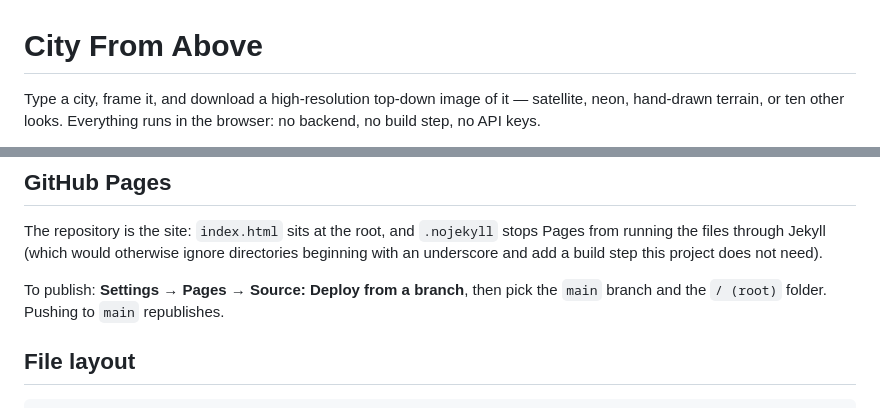
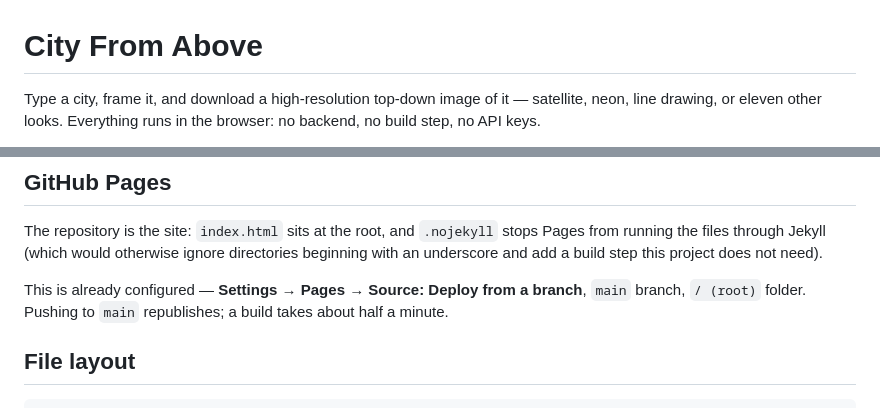
Before and after one commit to KupperLupperDupper/cartopress, a Markdown page: README.md, 2 parts joined by grey strips. Rendered like a GitHub page.

```diff
--- a/README.md
+++ b/README.md
@@ -1,5 +1,5 @@
 # City From Above
 
 Type a city, frame it, and download a high-resolution top-down image of it —
-satellite, neon, hand-drawn terrain, or ten other looks. Everything runs in the
+satellite, neon, line drawing, or eleven other looks. Everything runs in the
 browser: no backend, no build step, no API keys.
@@ -92,8 +94,9 @@ stops Pages from running the files through Jekyll (which would otherwise ignore
 directories beginning with an underscore and add a build step this project does
 not need).
 
-To publish: **Settings → Pages → Source: Deploy from a branch**, then pick the
-`main` branch and the `/ (root)` folder. Pushing to `main` republishes.
+This is already configured — **Settings → Pages → Source: Deploy from a branch**,
+`main` branch, `/ (root)` folder. Pushing to `main` republishes; a build takes
+about half a minute.
 
 ## File layout
 
```
Also changed, not shown: other parts of README.md (+2 -0 lines).
